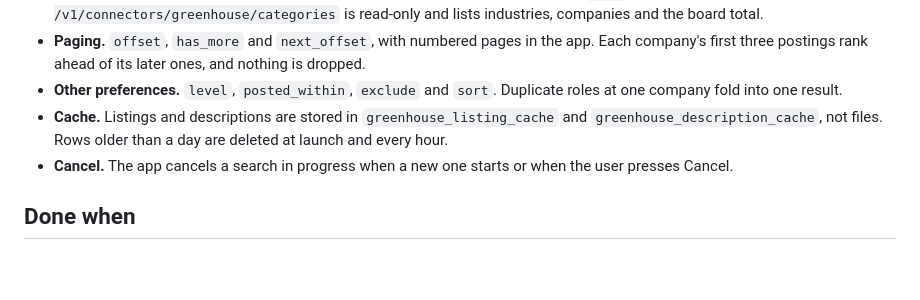
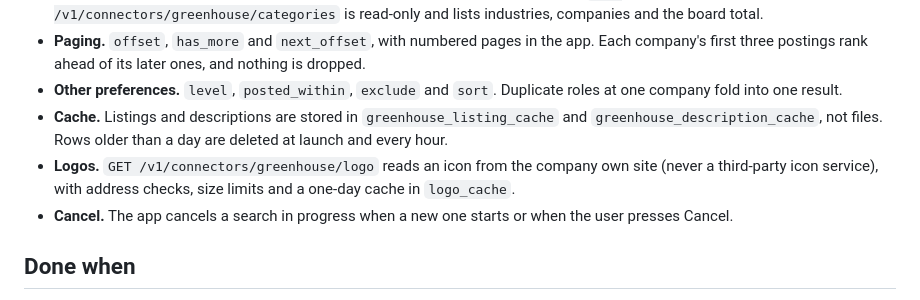
Before and after one commit to tlmcguire/fistbump, a Markdown page: docs/phase02.md, the part around the change. Drawn GitHub-style; blank space fills up the shorter version.

Commit message:
docs: describe the company logo route

```diff
--- a/docs/phase02.md
+++ b/docs/phase02.md
@@ -211,6 +211,7 @@ The build went past the plan in these places. The decisions table below is the p
 - **Paging.** `offset`, `has_more` and `next_offset`, with numbered pages in the app. Each company's first three postings rank ahead of its later ones, and nothing is dropped.
 - **Other preferences.** `level`, `posted_within`, `exclude` and `sort`. Duplicate roles at one company fold into one result.
 - **Cache.** Listings and descriptions are stored in `greenhouse_listing_cache` and `greenhouse_description_cache`, not files. Rows older than a day are deleted at launch and every hour.
+- **Logos.** `GET /v1/connectors/greenhouse/logo` reads an icon from the company own site (never a third-party icon service), with address checks, size limits and a one-day cache in `logo_cache`.
 - **Cancel.** The app cancels a search in progress when a new one starts or when the user presses Cancel.
 
 ## Done when
```
Also changed, not shown: docs/api.md (+1 -0 lines).
